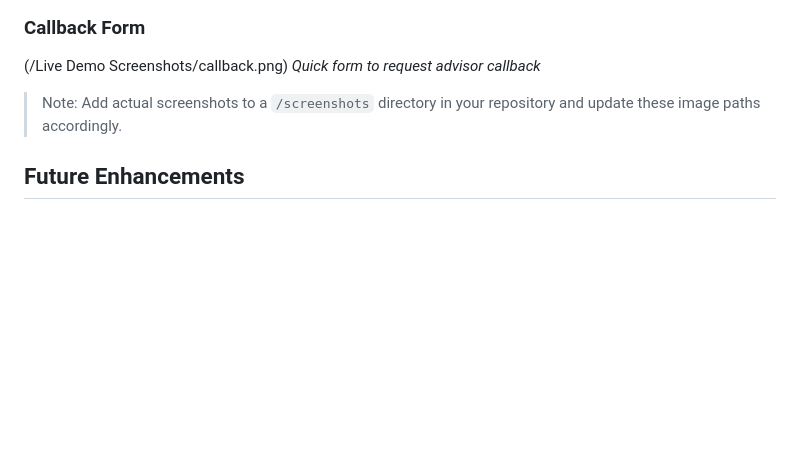
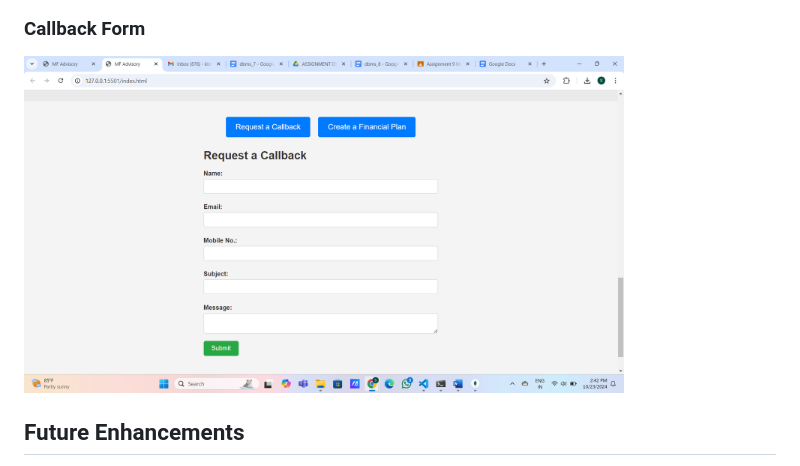
Before and after one commit to SahilBrahmankar/WT_Mini_Project, a Markdown page: README.md, the part around one of its changes. Rendered like a GitHub page; blank space fills up the shorter version.

```diff
--- a/README.md
+++ b/README.md
@@ -122,9 +119,6 @@ img src="/Live Demo Screenshots/homepage.png"
 
 ### Callback Form
-(/Live Demo Screenshots/callback.png)
-*Quick form to request advisor callback*
-
-> Note: Add actual screenshots to a `/screenshots` directory in your repository and update these image paths accordingly.
+<img src="Live Demo Screenshots/callback.png" alt="Callback Form" width="600" />
 
 ## Future Enhancements
 - User authentication and account management
```
Also changed, not shown: other parts of README.md (+3 -6 lines).
